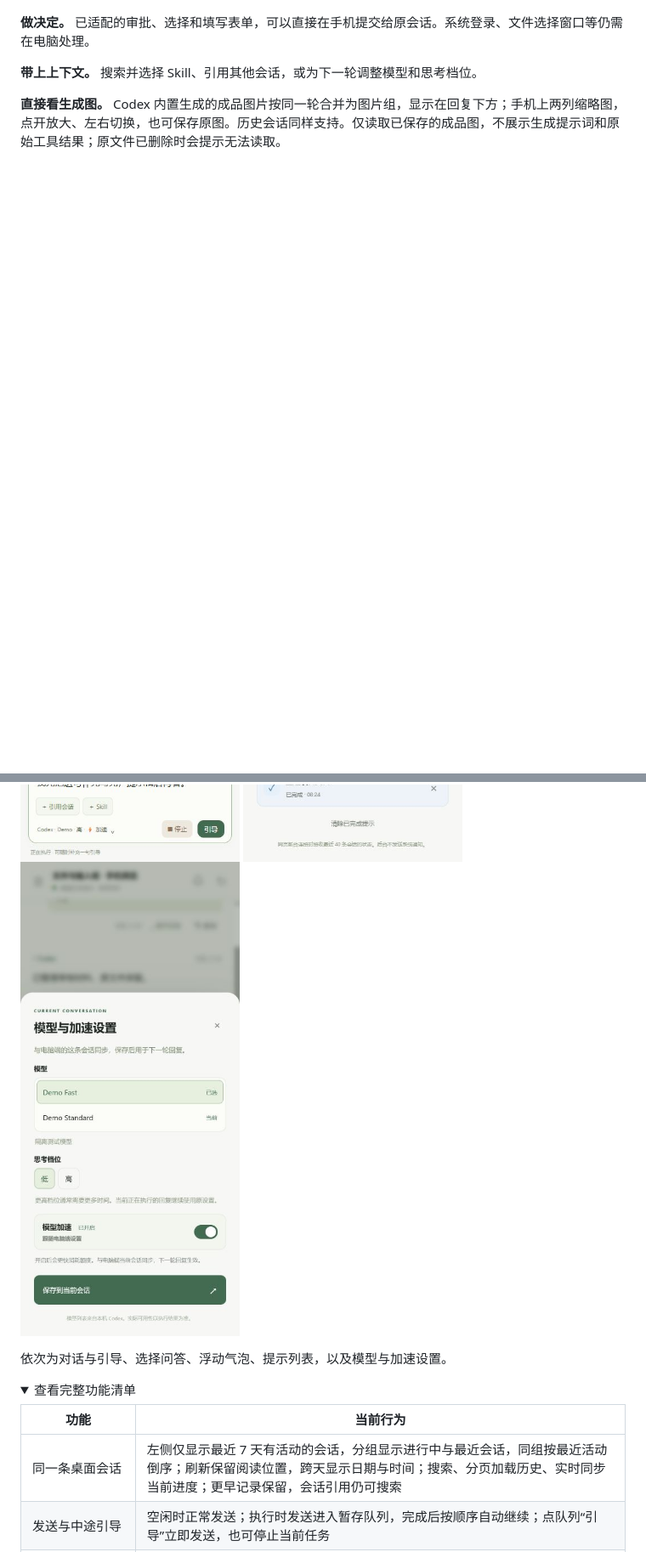
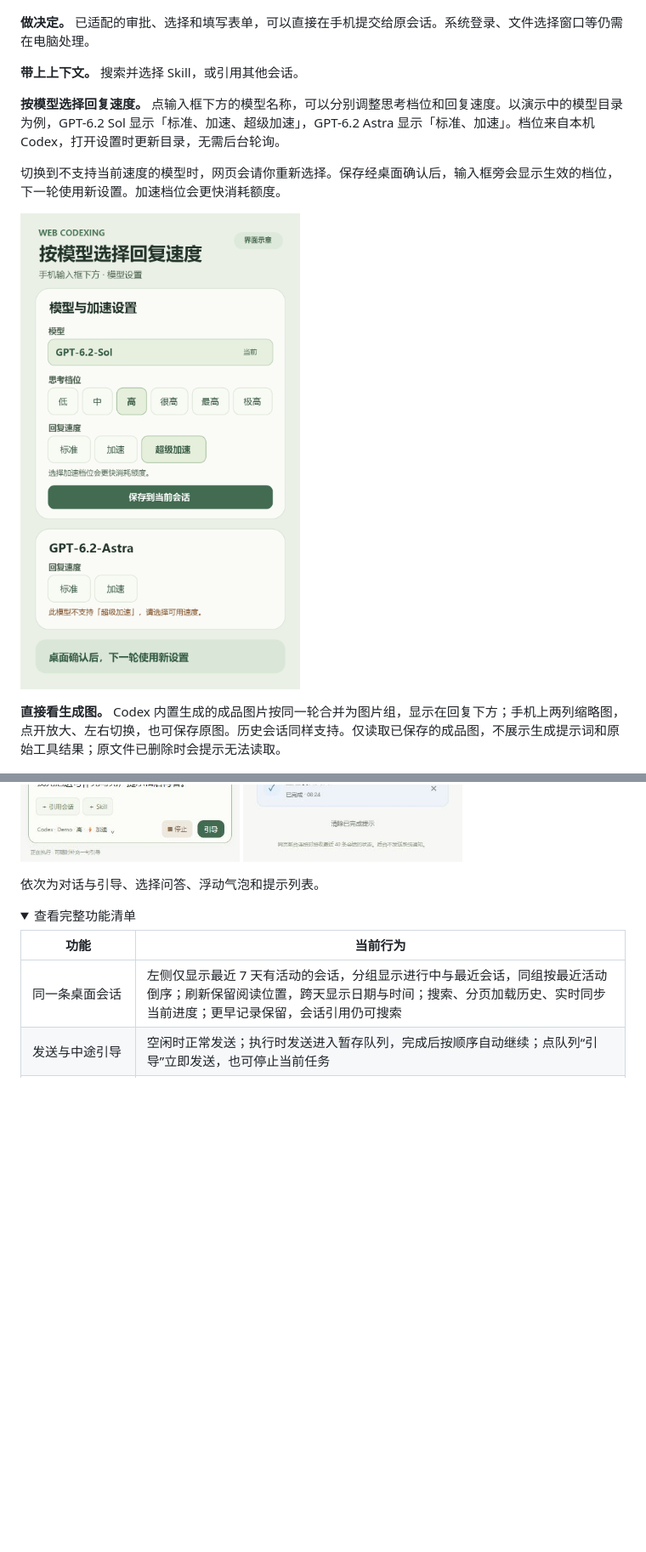
Before and after one commit to knownothing20/web-codexing, a Markdown page: README.md, 2 parts joined by grey strips. Shown at 85% size. Rendered like a GitHub page; pictures changed too: docs/previews/model-settings.png; folded sections open; blank space fills up the shorter version.

Commit message:
Document model speed options with a mobile preview

```diff
--- a/README.md
+++ b/README.md
@@ -28,7 +28,13 @@ A lightweight, self-hosted web companion for your computer's Codex desktop chats
 
 **做决定。** 已适配的审批、选择和填写表单，可以直接在手机提交给原会话。系统登录、文件选择窗口等仍需在电脑处理。
 
-**带上上下文。** 搜索并选择 Skill、引用其他会话，或为下一轮调整模型和思考档位。
+**带上上下文。** 搜索并选择 Skill，或引用其他会话。
+
+**按模型选择回复速度。** 点输入框下方的模型名称，可以分别调整思考档位和回复速度。以演示中的模型目录为例，GPT-6.2 Sol 显示「标准、加速、超级加速」，GPT-6.2 Astra 显示「标准、加速」。档位来自本机 Codex，打开设置时更新目录，无需后台轮询。
+
+切换到不支持当前速度的模型时，网页会请你重新选择。保存经桌面确认后，输入框旁会显示生效的档位，下一轮使用新设置。加速档位会更快消耗额度。
+
+<p><img src="docs/previews/model-settings.png" width="360" alt="手机界面示意：Sol 提供标准、加速、超级加速，切到 Astra 后只有标准和加速"></p>
 
 **直接看生成图。** Codex 内置生成的成品图片按同一轮合并为图片组，显示在回复下方；手机上两列缩略图，点开放大、左右切换，也可保存原图。历史会话同样支持。仅读取已保存的成品图，不展示生成提示词和原始工具结果；原文件已删除时会提示无法读取。
 
@@ -86,10 +92,9 @@ A lightweight, self-hosted web companion for your computer's Codex desktop chats
   <img src="docs/previews/question.png" width="320" alt="手机网页：选择与填写问答">
   <img src="docs/previews/notification.png" width="320" alt="手机网页：输入时收到轻量会话提示">
   <img src="docs/previews/notifications-list.png" width="320" alt="手机网页：待操作优先的提示列表">
-  <img src="docs/previews/model-settings.png" width="320" alt="手机网页的模型与思考档位设置">
 </p>
 
-依次为对话与引导、选择问答、浮动气泡、提示列表，以及模型与加速设置。
+依次为对话与引导、选择问答、浮动气泡和提示列表。
 
 </details>
 
```
